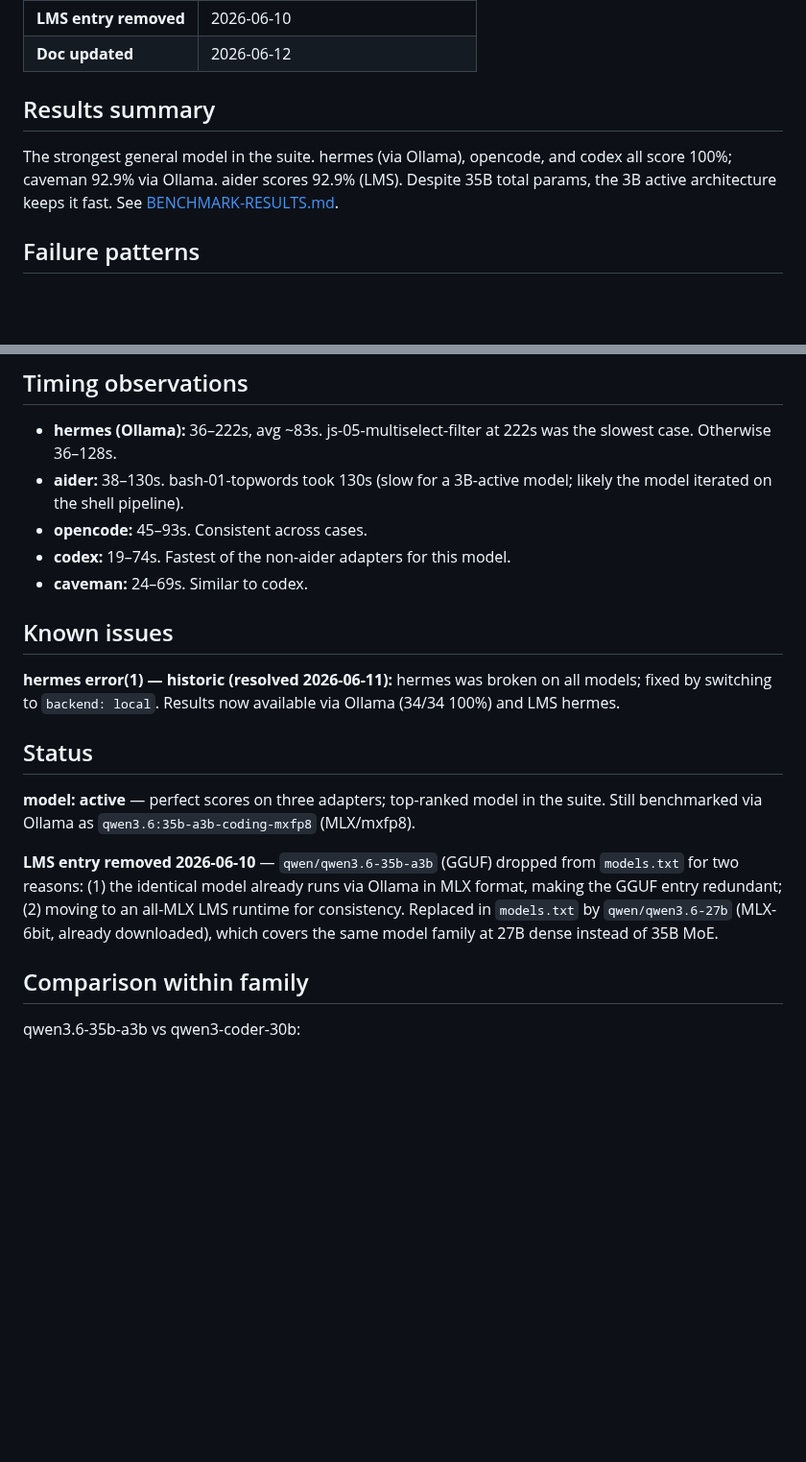
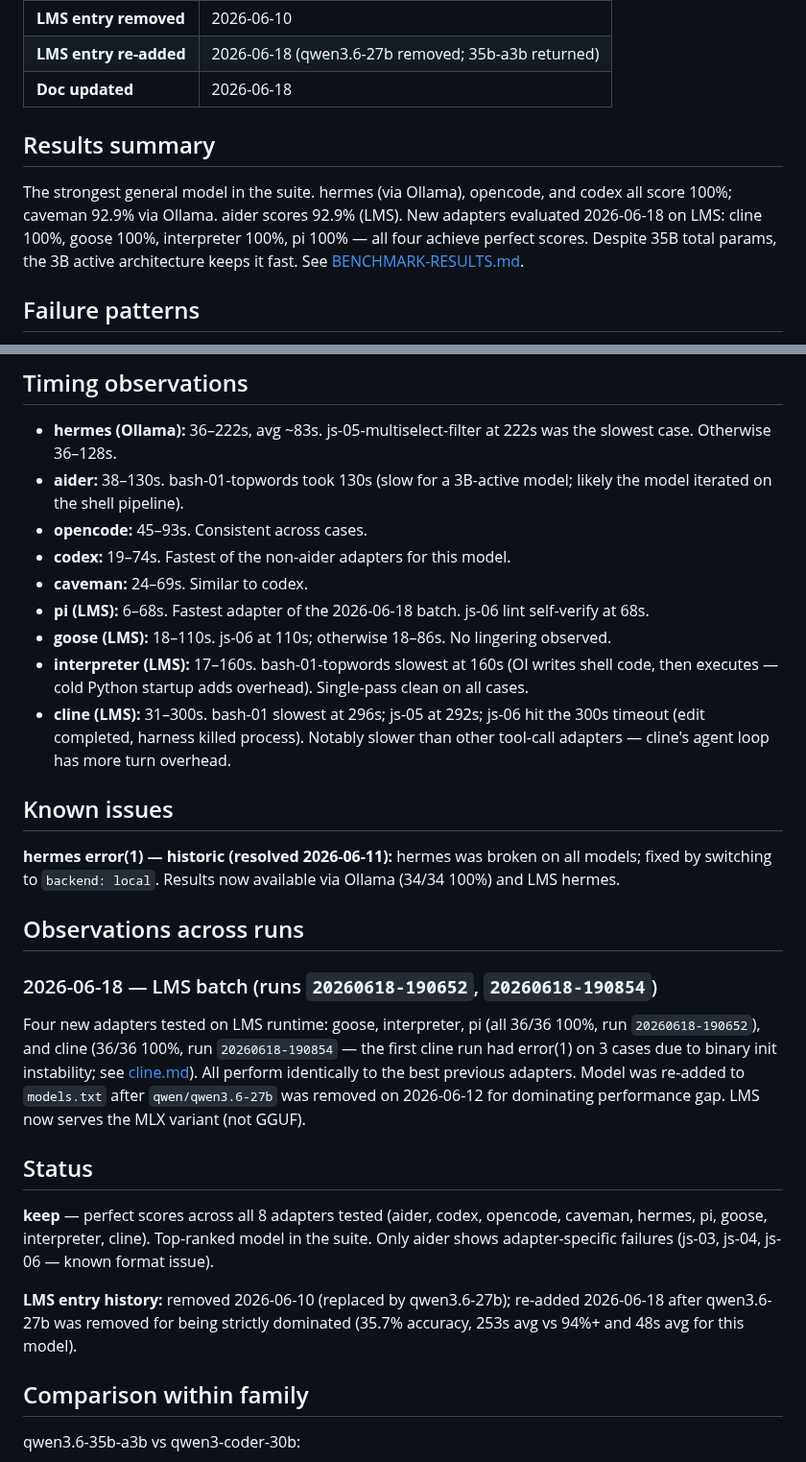
Before and after one commit to jesperronn/local-model-evaluator-bench, a Markdown page: docs/models/qwen--qwen3.6-35b-a3b.md, 2 parts joined by grey strips. Shown at 96% size. Rendered like a GitHub page; blank space fills up the shorter version.

```diff
--- a/docs/models/qwen--qwen3.6-35b-a3b.md
+++ b/docs/models/qwen--qwen3.6-35b-a3b.md
@@ -13,9 +13,10 @@
 | **LMS entry removed** | 2026-06-10 |
-| **Doc updated** | 2026-06-12 |
+| **LMS entry re-added** | 2026-06-18 (qwen3.6-27b removed; 35b-a3b returned) |
+| **Doc updated** | 2026-06-18 |
 
 ## Results summary
 
-The strongest general model in the suite. hermes (via Ollama), opencode, and codex all score 100%; caveman 92.9% via Ollama. aider scores 92.9% (LMS). Despite 35B total params, the 3B active architecture keeps it fast. See [BENCHMARK-RESULTS.md](../../BENCHMARK-RESULTS.md).
+The strongest general model in the suite. hermes (via Ollama), opencode, and codex all score 100%; caveman 92.9% via Ollama. aider scores 92.9% (LMS). New adapters evaluated 2026-06-18 on LMS: cline 100%, goose 100%, interpreter 100%, pi 100% — all four achieve perfect scores. Despite 35B total params, the 3B active architecture keeps it fast. See [BENCHMARK-RESULTS.md](../../BENCHMARK-RESULTS.md).
 
 ## Failure patterns
 
@@ -34,16 +35,26 @@ All three failures are aider-specific and do not appear on opencode, codex, or c
 - **opencode:** 45–93s. Consistent across cases.
 - **codex:** 19–74s. Fastest of the non-aider adapters for this model.
 - **caveman:** 24–69s. Similar to codex.
+- **pi (LMS):** 6–68s. Fastest adapter of the 2026-06-18 batch. js-06 lint self-verify at 68s.
+- **goose (LMS):** 18–110s. js-06 at 110s; otherwise 18–86s. No lingering observed.
+- **interpreter (LMS):** 17–160s. bash-01-topwords slowest at 160s (OI writes shell code, then executes — cold Python startup adds overhead). Single-pass clean on all cases.
+- **cline (LMS):** 31–300s. bash-01 slowest at 296s; js-05 at 292s; js-06 hit the 300s timeout (edit completed, harness killed process). Notably slower than other tool-call adapters — cline's agent loop has more turn overhead.
 
 ## Known issues
 
 **hermes error(1) — historic (resolved 2026-06-11):** hermes was broken on all models; fixed by switching to `backend: local`. Results now available via Ollama (34/34 100%) and LMS hermes.
 
+## Observations across runs
+
+### 2026-06-18 — LMS batch (runs `20260618-190652`, `20260618-190854`)
+
+Four new adapters tested on LMS runtime: goose, interpreter, pi (all 36/36 100%, run `20260618-190652`), and cline (36/36 100%, run `20260618-190854` — the first cline run had error(1) on 3 cases due to binary init instability; see [cline.md](../tools/cline.md)). All perform identically to the best previous adapters. Model was re-added to `models.txt` after `qwen/qwen3.6-27b` was removed on 2026-06-12 for dominating performance gap. LMS now serves the MLX variant (not GGUF).
+
 ## Status
 
-**model: active** — perfect scores on three adapters; top-ranked model in the suite. Still benchmarked via Ollama as `qwen3.6:35b-a3b-coding-mxfp8` (MLX/mxfp8).
+**keep** — perfect scores across all 8 adapters tested (aider, codex, opencode, caveman, hermes, pi, goose, interpreter, cline). Top-ranked model in the suite. Only aider shows adapter-specific failures (js-03, js-04, js-06 — known format issue).
 
-**LMS entry removed 2026-06-10** — `qwen/qwen3.6-35b-a3b` (GGUF) dropped from `models.txt` for two reasons: (1) the identical model already runs via Ollama in MLX format, making the GGUF entry redundant; (2) moving to an all-MLX LMS runtime for consistency. Replaced in `models.txt` by `qwen/qwen3.6-27b` (MLX-6bit, already downloaded), which covers the same model family at 27B dense instead of 35B MoE.
+**LMS entry history:** removed 2026-06-10 (replaced by qwen3.6-27b); re-added 2026-06-18 after qwen3.6-27b was removed for being strictly dominated (35.7% accuracy, 253s avg vs 94%+ and 48s avg for this model).
 
 ## Comparison within family
 
```
Also changed, not shown: other parts of docs/models/qwen--qwen3.6-35b-a3b.md (+1 -1 lines), docs/models/qwen--qwen3.6-35b-mlx.md (added, +32 -0 lines).
